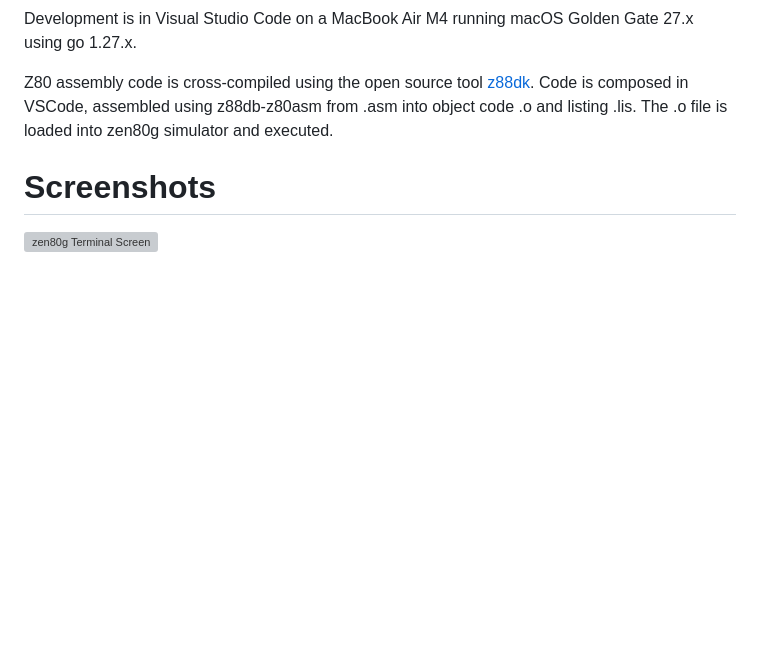
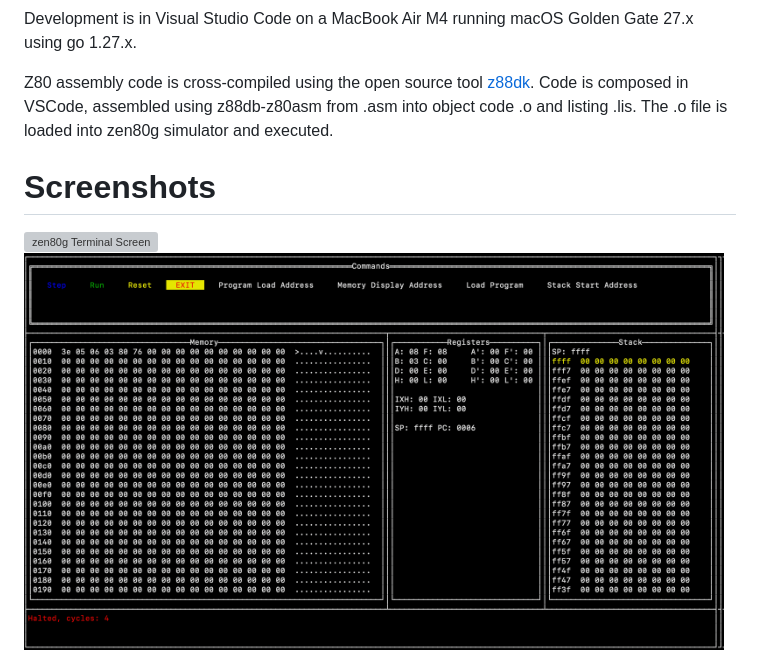
Before and after one commit to cjr29/zen80g, a Markdown page: README.md, the part around the change. Rendered like a GitHub page; pictures changed too: images/screen2.png (added); blank space fills up the shorter version; grey boxes are pictures that could not be loaded.

```diff
--- a/README.md
+++ b/README.md
@@ -21,3 +21,4 @@ Z80 assembly code is cross-compiled using the open source tool [z88dk](https://g
 
 # Screenshots
 <img src="images/screen1.png" alt="zen80g Terminal Screen" width="700">
+<img src="images/screen2.png" alt="zen80g Terminal Screen" width="700">
```
Also changed, not shown: 8 other files.
